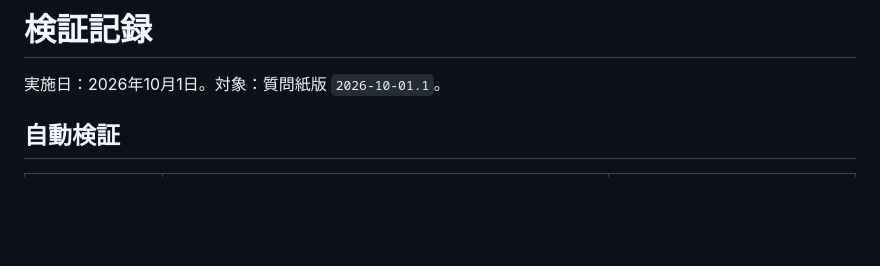
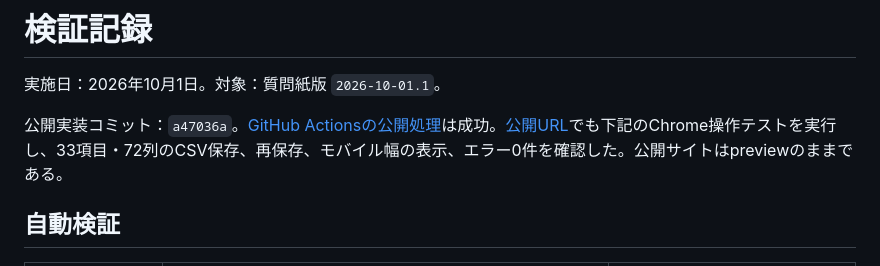
Before and after one commit to Ryuya-dot-com/Reading_Questionnaire, a Markdown page: docs/validation.md, the part around the change. Rendered like a GitHub page; blank space fills up the shorter version.

Commit message:
Record successful GitHub Pages browser verification

```diff
--- a/docs/validation.md
+++ b/docs/validation.md
@@ -1,6 +1,8 @@
 # 検証記録
 
 実施日：2026年10月1日。対象：質問紙版 `2026-10-01.1`。
+
+公開実装コミット：`a47036a`。[GitHub Actionsの公開処理](https://github.com/Ryuya-dot-com/Reading_Questionnaire/actions/runs/36854142124)は成功。[公開URL](https://ryuya-dot-com.github.io/Reading_Questionnaire/)でも下記のChrome操作テストを実行し、33項目・72列のCSV保存、再保存、モバイル幅の表示、エラー0件を確認した。公開サイトはpreviewのままである。
 
 ## 自動検証
 
```
